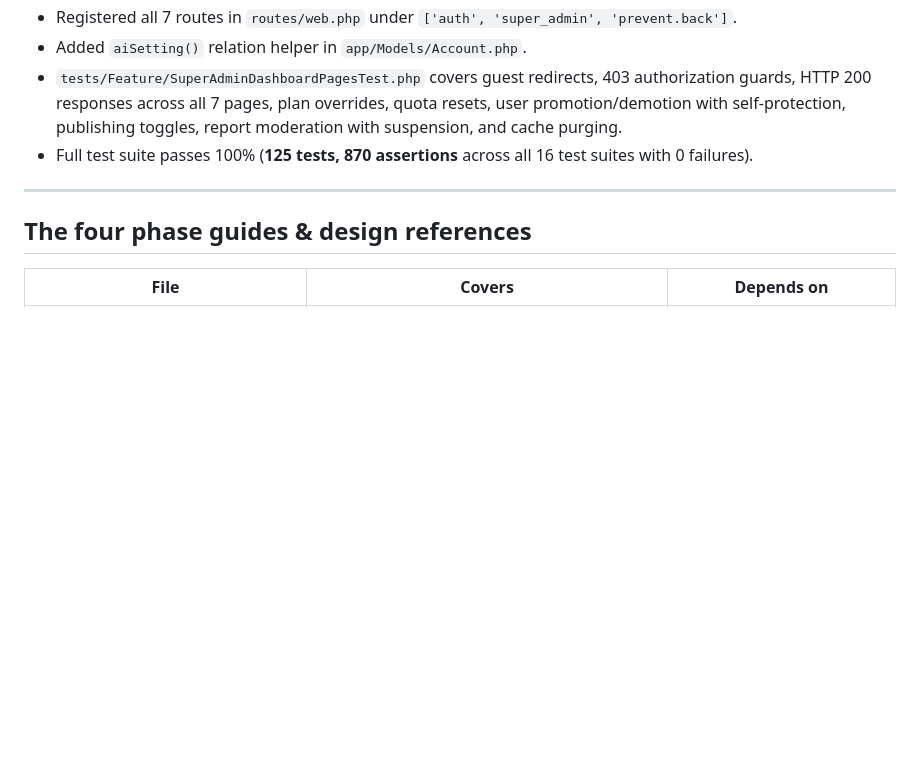
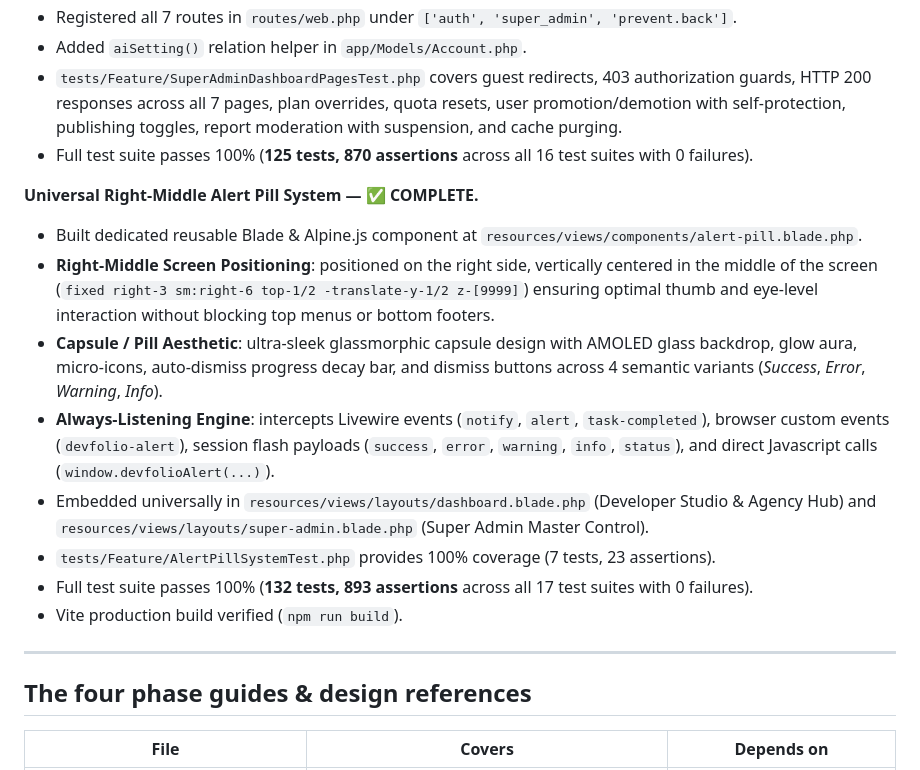
Before and after one commit to Jay-kod/port.saas.com, a Markdown page: AGENTS.md, the part around the change. Drawn GitHub-style; blank space fills up the shorter version.

Commit message:
auto-sync: 2026-08-24 02:02:48 - updated 1 file(s)

```diff
--- a/AGENTS.md
+++ b/AGENTS.md
@@ -405,6 +405,16 @@ deployment**).
 - `tests/Feature/SuperAdminDashboardPagesTest.php` covers guest redirects, 403 authorization guards, HTTP 200 responses across all 7 pages, plan overrides, quota resets, user promotion/demotion with self-protection, publishing toggles, report moderation with suspension, and cache purging.
 - Full test suite passes 100% (**125 tests, 870 assertions** across all 16 test suites with 0 failures).
 
+**Universal Right-Middle Alert Pill System — ✅ COMPLETE.**
+- Built dedicated reusable Blade & Alpine.js component at `resources/views/components/alert-pill.blade.php`.
+- **Right-Middle Screen Positioning**: positioned on the right side, vertically centered in the middle of the screen (`fixed right-3 sm:right-6 top-1/2 -translate-y-1/2 z-[9999]`) ensuring optimal thumb and eye-level interaction without blocking top menus or bottom footers.
+- **Capsule / Pill Aesthetic**: ultra-sleek glassmorphic capsule design with AMOLED glass backdrop, glow aura, micro-icons, auto-dismiss progress decay bar, and dismiss buttons across 4 semantic variants (*Success*, *Error*, *Warning*, *Info*).
+- **Always-Listening Engine**: intercepts Livewire events (`notify`, `alert`, `task-completed`), browser custom events (`devfolio-alert`), session flash payloads (`success`, `error`, `warning`, `info`, `status`), and direct Javascript calls (`window.devfolioAlert(...)`).
+- Embedded universally in `resources/views/layouts/dashboard.blade.php` (Developer Studio & Agency Hub) and `resources/views/layouts/super-admin.blade.php` (Super Admin Master Control).
+- `tests/Feature/AlertPillSystemTest.php` provides 100% coverage (7 tests, 23 assertions).
+- Full test suite passes 100% (**132 tests, 893 assertions** across all 17 test suites with 0 failures).
+- Vite production build verified (`npm run build`).
+
 ---
 
 ## The four phase guides & design references
```
